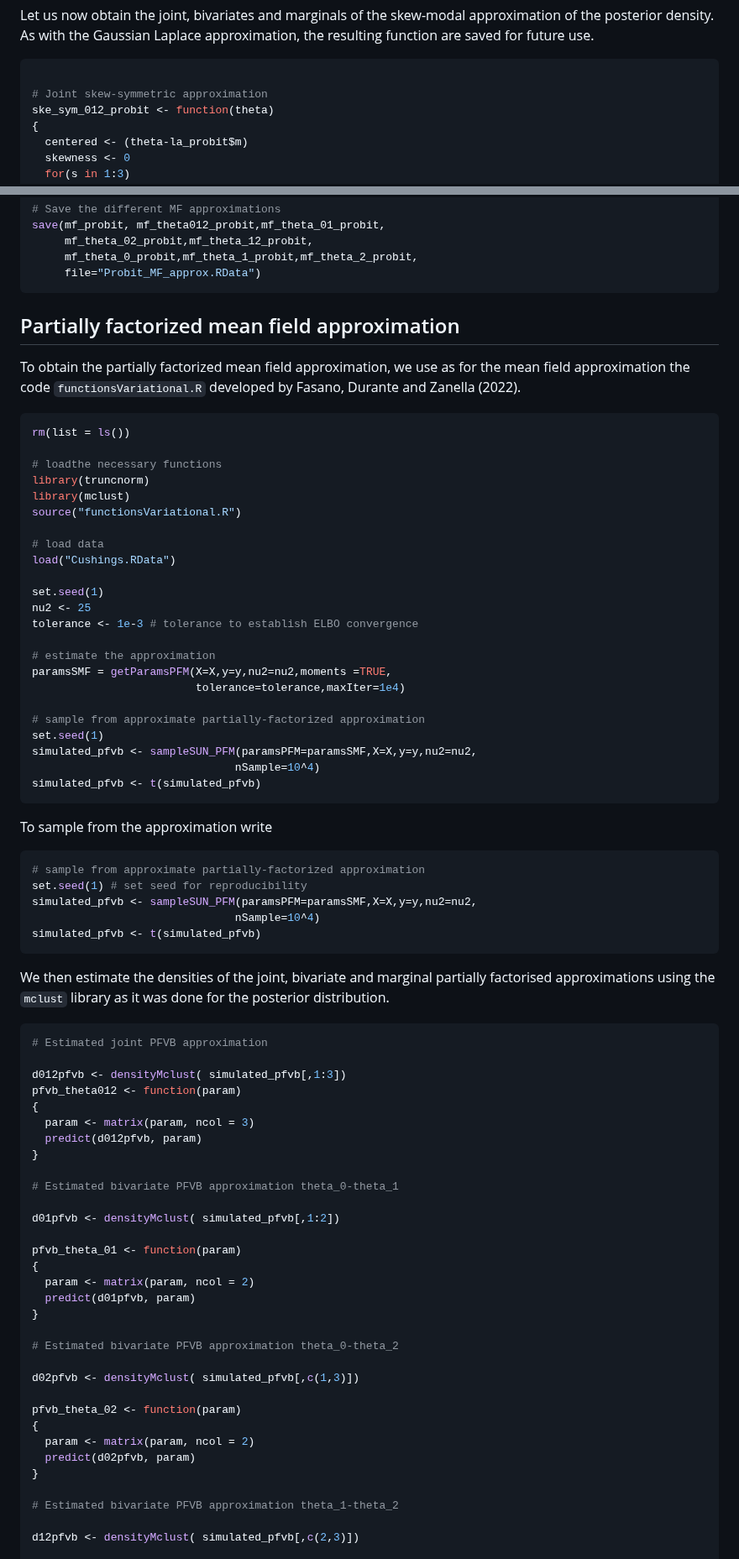
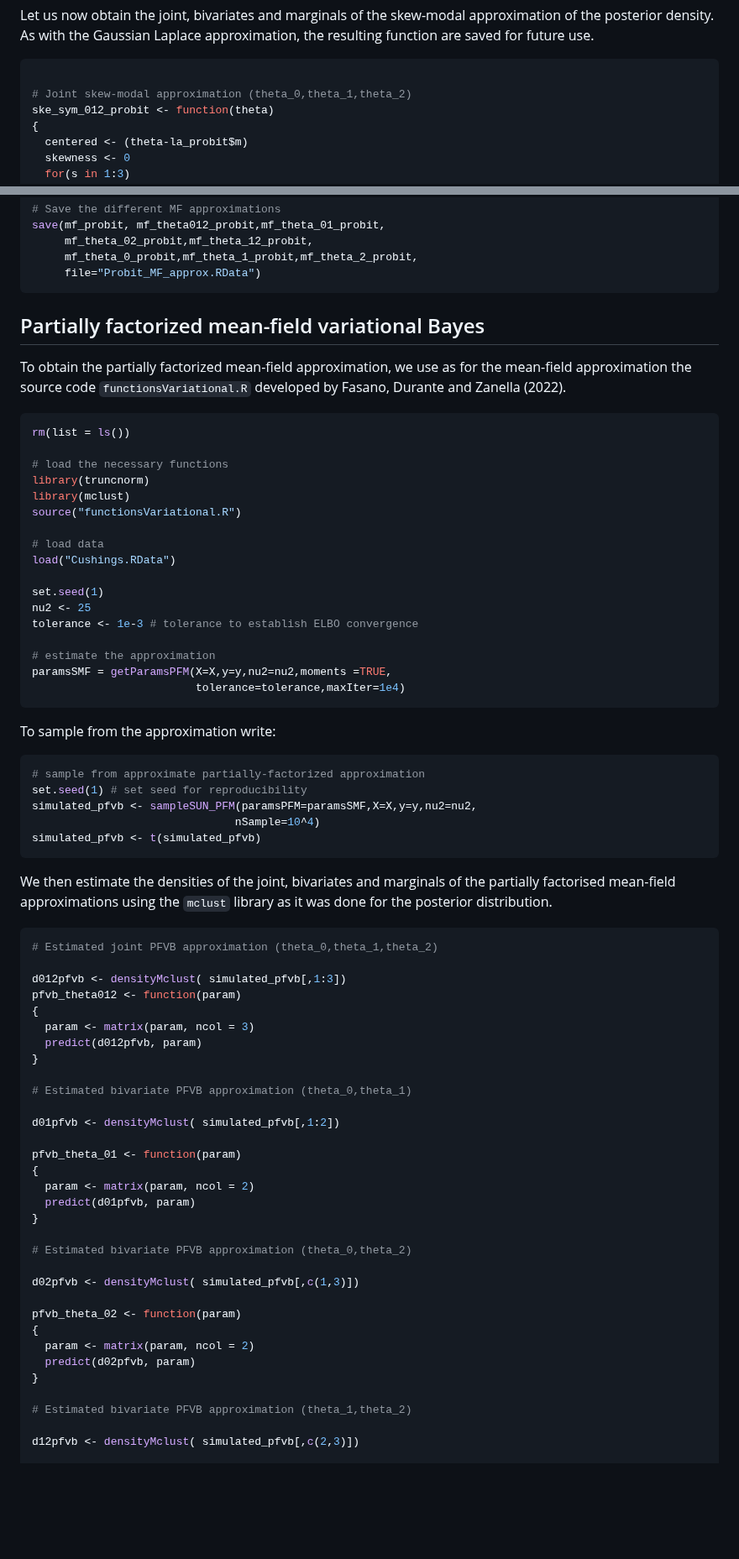
Before and after one commit to Francesco16p/SMA, a Markdown page: CushingProbit.md, 2 parts joined by grey strips. Shown at 84% size. Drawn GitHub-style; blank space fills up the shorter version.

````diff
--- a/CushingProbit.md
+++ b/CushingProbit.md
@@ -388,7 +388,7 @@ Let us now obtain the joint, bivariates and marginals of the skew-modal approxim
 
 ```r
 
-# Joint skew-symmetric approximation
+# Joint skew-modal approximation (theta_0,theta_1,theta_2)
 ske_sym_012_probit <- function(theta)
 {
   centered <- (theta-la_probit$m)
@@ -591,13 +590,14 @@ save(mf_probit, mf_theta012_probit,mf_theta_01_probit,
      mf_theta_0_probit,mf_theta_1_probit,mf_theta_2_probit,
      file="Probit_MF_approx.RData")
 ```
-## Partially factorized mean field approximation
-To obtain the partially factorized mean field approximation, we use as for the mean field approximation the code `functionsVariational.R` developed by Fasano, Durante and Zanella (2022).
+
+## Partially factorized mean-field variational Bayes
+To obtain the partially factorized mean-field approximation, we use as for the mean-field approximation the source code `functionsVariational.R` developed by Fasano, Durante and Zanella (2022).
 
 ```r
 rm(list = ls())
 
-# loadthe necessary functions
+# load the necessary functions
 library(truncnorm)
 library(mclust)
 source("functionsVariational.R")
@@ -612,14 +612,8 @@ tolerance <- 1e-3 # tolerance to establish ELBO convergence
 # estimate the approximation
 paramsSMF = getParamsPFM(X=X,y=y,nu2=nu2,moments =TRUE,
                          tolerance=tolerance,maxIter=1e4)
-
-# sample from approximate partially-factorized approximation
-set.seed(1)
-simulated_pfvb <- sampleSUN_PFM(paramsPFM=paramsSMF,X=X,y=y,nu2=nu2,
-                               nSample=10^4)
-simulated_pfvb <- t(simulated_pfvb)
 ```
-To sample from the approximation write
+To sample from the approximation write:
 ```r
 # sample from approximate partially-factorized approximation
 set.seed(1) # set seed for reproducibility
@@ -627,10 +621,10 @@ simulated_pfvb <- sampleSUN_PFM(paramsPFM=paramsSMF,X=X,y=y,nu2=nu2,
                                nSample=10^4)
 simulated_pfvb <- t(simulated_pfvb)
 ```
-We then estimate the densities of the joint, bivariate and marginal partially factorised approximations using the `mclust` library as it was done for the posterior distribution.
+We then estimate the densities of the joint, bivariates and marginals of the partially factorised mean-field approximations using the `mclust` library as it was done for the posterior distribution.
 
 ```r
-# Estimated joint PFVB approximation
+# Estimated joint PFVB approximation (theta_0,theta_1,theta_2)
 
 d012pfvb <- densityMclust( simulated_pfvb[,1:3])
 pfvb_theta012 <- function(param)
@@ -639,7 +633,7 @@ pfvb_theta012 <- function(param)
   predict(d012pfvb, param)
 }
 
-# Estimated bivariate PFVB approximation theta_0-theta_1
+# Estimated bivariate PFVB approximation (theta_0,theta_1)
 
 d01pfvb <- densityMclust( simulated_pfvb[,1:2])
 
@@ -649,7 +643,7 @@ pfvb_theta_01 <- function(param)
   predict(d01pfvb, param)
 }
 
-# Estimated bivariate PFVB approximation theta_0-theta_2
+# Estimated bivariate PFVB approximation (theta_0,theta_2)
 
 d02pfvb <- densityMclust( simulated_pfvb[,c(1,3)])
 
@@ -659,7 +653,7 @@ pfvb_theta_02 <- function(param)
   predict(d02pfvb, param)
 }
 
-# Estimated bivariate PFVB approximation theta_1-theta_2
+# Estimated bivariate PFVB approximation (theta_1,theta_2)
 
 d12pfvb <- densityMclust( simulated_pfvb[,c(2,3)])
 
````
Also changed, not shown: other parts of CushingProbit.md (+65 -104 lines).
